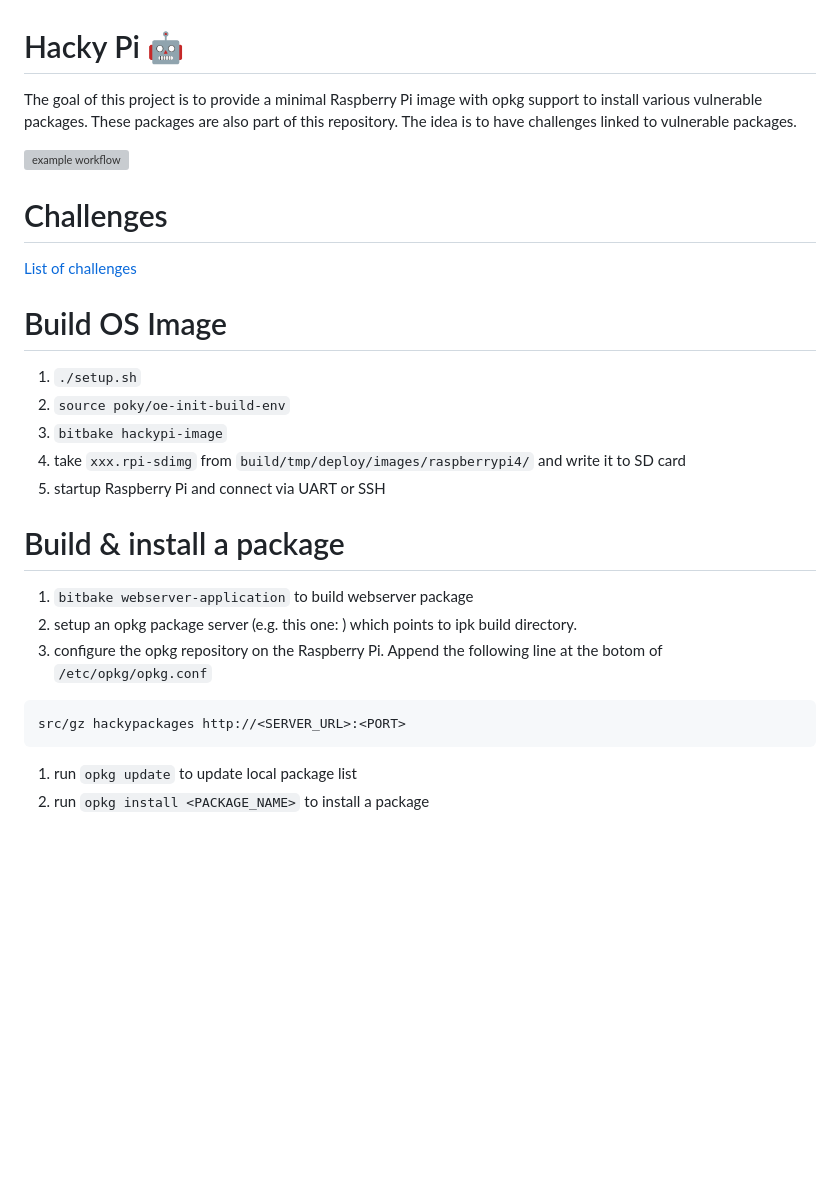
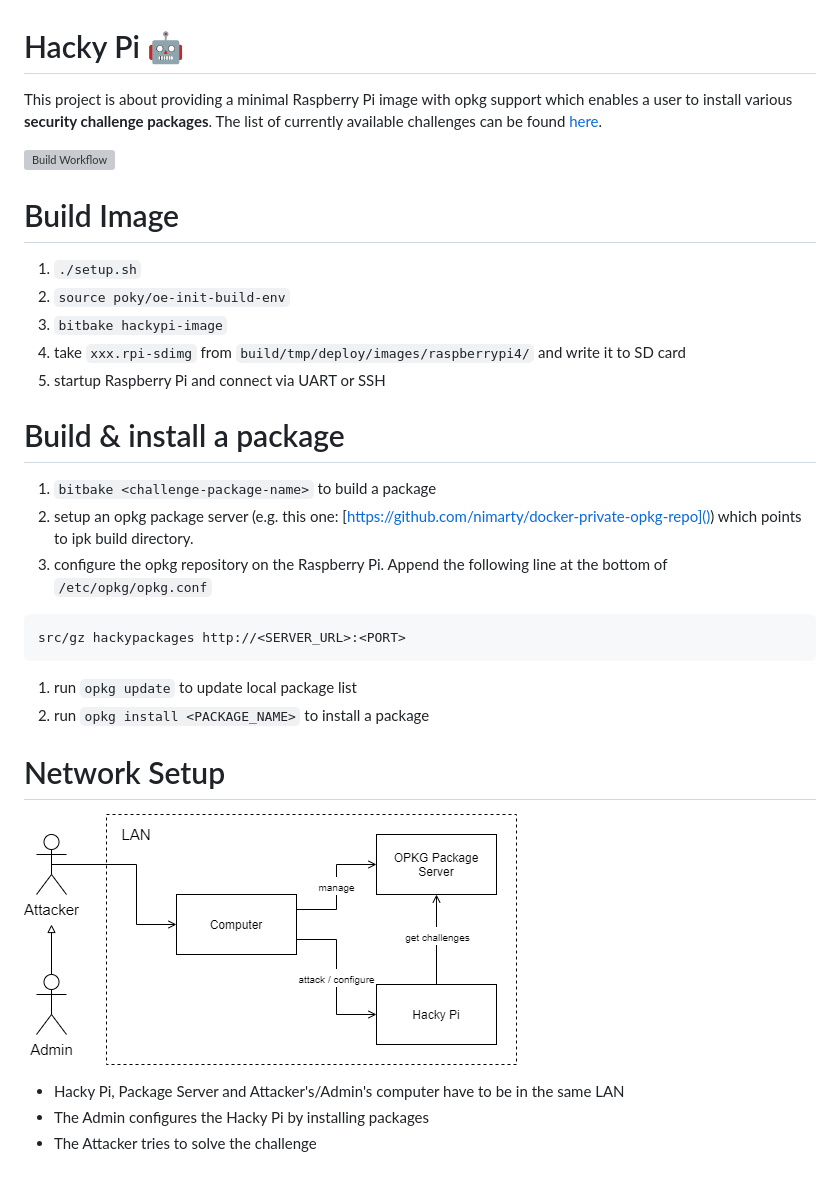
Before and after one commit to nimarty/hackypi, a Markdown page: readme.md, the part around the change. Rendered like a GitHub page; pictures changed too: res/security_challenge_network_setup.png (added); blank space fills up the shorter version; grey boxes are pictures that could not be loaded.

````diff
--- a/readme.md
+++ b/readme.md
@@ -1,14 +1,11 @@
 # Hacky Pi :robot:
-The goal of this project is to provide a minimal Raspberry Pi image with opkg support to install various vulnerable packages. These packages are also part of this repository. The idea is to have challenges linked to vulnerable packages.
+This project is about providing a minimal Raspberry Pi image with opkg support which enables a user to install various **security challenge packages**.
+The list of currently available challenges can be found [here](challenges/readme.md).
+
+![Build Workflow](https://github.com/nimarty/hackypi/actions/workflows/main.yml/badge.svg)
 
 
-![example workflow](https://github.com/nimarty/hackypi/actions/workflows/main.yml/badge.svg)
-
-# Challenges
-[List of challenges](challenges/readme.md)
-
-
-# Build OS Image
+# Build Image
 1. `./setup.sh`
 1. `source poky/oe-init-build-env`
 1. `bitbake hackypi-image`
@@ -17,11 +14,19 @@ The goal of this project is to provide a minimal Raspberry Pi image with opkg su
 
 
 # Build & install a package
-1. `bitbake webserver-application` to build webserver package
-1. setup an opkg package server (e.g. this one: [](https://github.com/nimarty/docker-private-opkg-repo)) which points to ipk build directory.
-1. configure the opkg repository on the Raspberry Pi. Append the following line at the botom of `/etc/opkg/opkg.conf`
+1. `bitbake <challenge-package-name>` to build a package
+1. setup an opkg package server (e.g. this one: [https://github.com/nimarty/docker-private-opkg-repo]()) which points to ipk build directory.
+1. configure the opkg repository on the Raspberry Pi. Append the following line at the bottom of `/etc/opkg/opkg.conf`
 ```
 src/gz hackypackages http://<SERVER_URL>:<PORT>
 ```
 1. run `opkg update` to update local package list
 1. run `opkg install <PACKAGE_NAME>` to install a package
+
+# Network Setup
+
+![Network Setup](res/security_challenge_network_setup.png)
+
+- Hacky Pi, Package Server and Attacker's/Admin's computer have to be in the same LAN
+- The Admin configures the Hacky Pi by installing packages
+- The Attacker tries to solve the challenge
````
Also changed, not shown: challenges/chatty_charly.md (+1 -1 lines).
